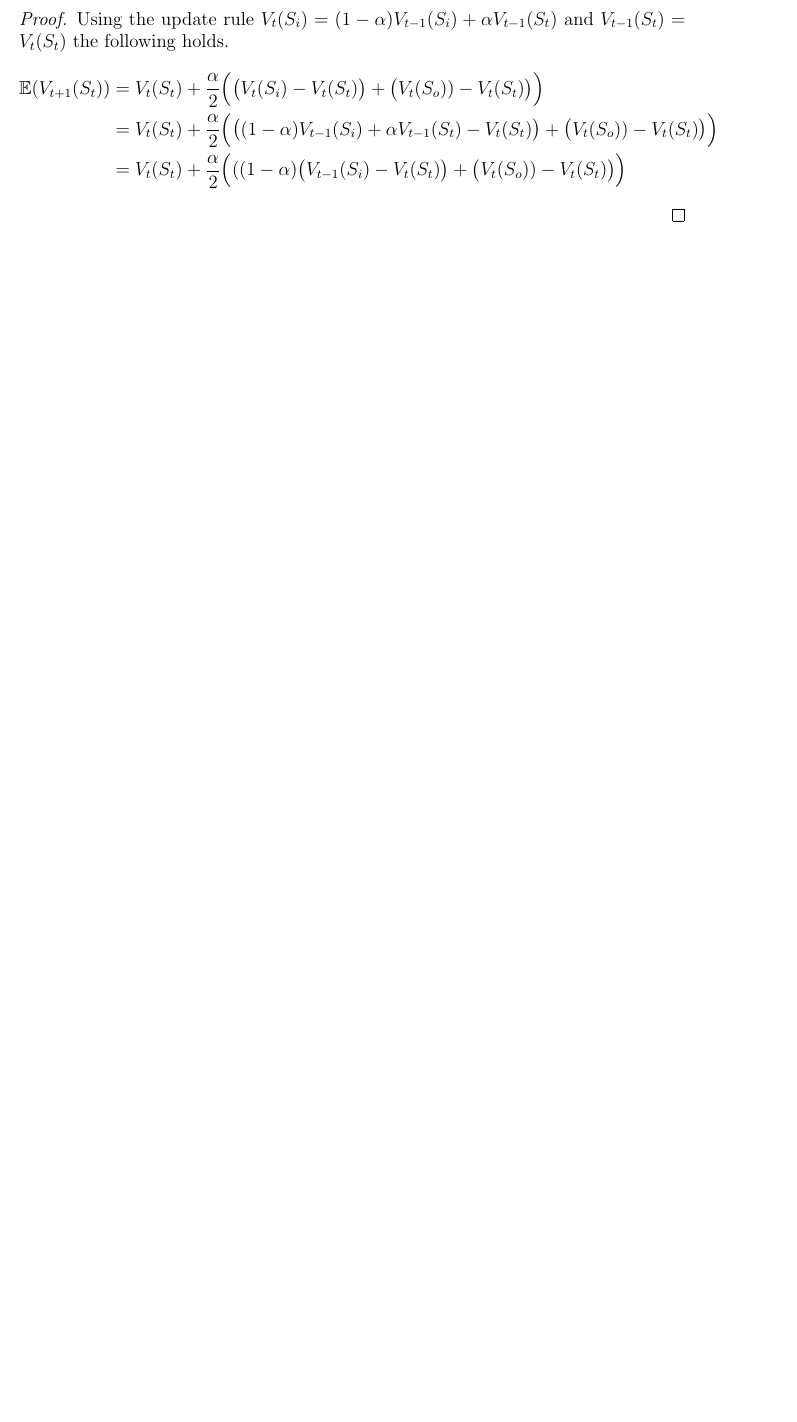
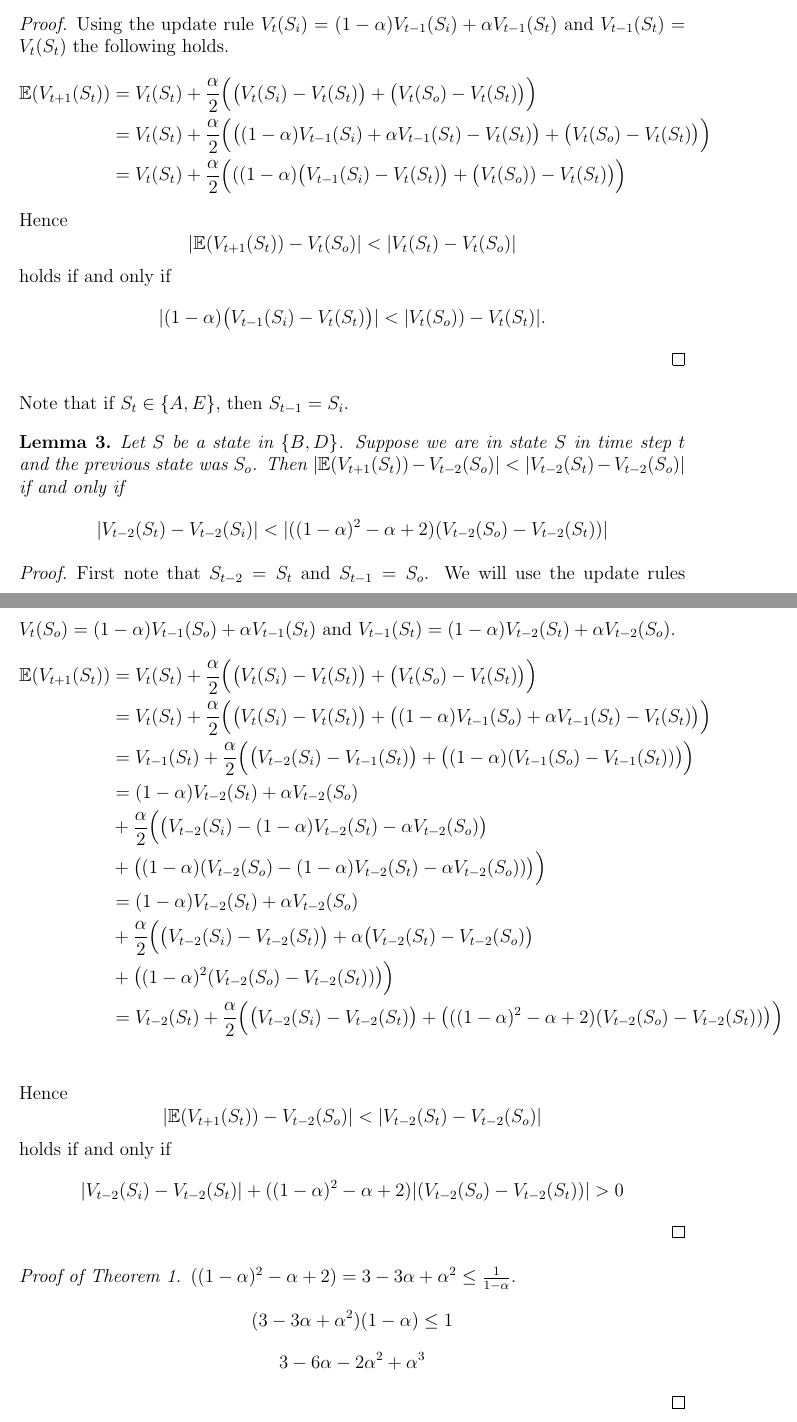
Before and after one commit to hannagabor/SBRL, a LaTeX document (6.tex): part of page 2 of 2 before the commit and two parts of pages 2 and 3 of 3 after it, the two joined at a grey line, cut so that both start at the same text, the shorter picture padded with empty space. The pictures show the PDF file 6.pdf that the author committed with the source.

Commit message:
6.5 part 3.

```diff
--- a/6.tex
+++ b/6.tex
@@ -43 +46,2 @@ notation a bit easier.
+$V(S)$ in time step $t$.
 
@@ -44,0 +51,4 @@ notation a bit easier.
+  Let $S$ be any state in $\{A, B, D, E\}$. Suppose we are in state $S$ in
+  time step $t$. Suppose also that
+  \[(1 - \alpha) |V_t(S_t) - V_{t - 2} (S_i)| < |V_{t - 2}(S_o)) - V_t(S_t)|.\] Then
+  $|\mathbb{E}(V_{t + 1}(S_t)) - V_{t}(S_o)| < |V_t(S_t) - V_{t}(S_o)|$.
@@ -54,2 +67,6 @@ notation a bit easier.
+  to the right, arriving to $S'$. Then $V_{t + 1}(S)$ equals to
+  \[(1 - \alpha) V_t(S) + \alpha V_t(S') \le (1 - \alpha) V_t(S') + \alpha V_t(S') = V_t(S') = V_{t + 1}(S').\]
+  If you step to the left, then
+  \[(1 - \alpha) V_t(S) + \alpha V_t(S') \ge (1 - \alpha) V_t(S') + \alpha V_t(S') = V_t(S') = V_{t + 1}(S').\]
 \end{proof}
 
@@ -61,3 +75,4 @@ neighbor closer to $C$ and further from $C$, respectively.
   time step $t$ and the previous state was $S_i$. Then
   $|\mathbb{E}(V_{t + 1}(S_t)) - V_{t}(S_o)| < |V_t(S_t) - V_{t}(S_o)|$ if and only if
   \[
+  (1 - \alpha) |V_t(S_t) - V_{t - 1} (S_i)| < |V_t(S_o)) - V_t(S_t)|.
@@ -75,18 +89,24 @@ neighbor closer to $C$ and further from $C$, respectively.
   & = V_t(S_t) + \frac{\alpha}{2} \Big(((1 - \alpha) \big(V_{t - 1}(S_i) - V_t(S_t)\big)
   + \big(V_t(S_o)) - V_t(S_t)\big)\Big)
   \end{align*}
+  Hence
+  \[|\mathbb{E}(V_{t + 1}(S_t)) - V_{t}(S_o)| < |V_t(S_t) - V_{t}(S_o)|\]
+  holds if and only if
+  \[|(1 - \alpha) \big(V_{t - 1}(S_i) - V_{t}(S_t)\big)| < |V_t(S_o)) - V_t(S_t)|.\]
 \end{proof}
 
 Note that if $S_t \in \{A, E\}$, then $S_{t - 1} = S_i$.
 
-\begin{claim}
+\begin{lemma}
   Let $S$ be a state in $\{B, D\}$. Suppose we are in state $S$ in
   time step $t$ and the previous state was $S_o$. Then
   $|\mathbb{E}(V_{t + 1}(S_t)) - V_{t - 2}(S_o)| < |V_{t - 2}(S_t) - V_{t - 2}(S_o)|$
   if and only if
   \[
+  |V_{t - 2}(S_t) - V_{t - 2}(S_i)| <
+  |((1 - \alpha)^2 - \alpha + 2)(V_{t - 2}(S_o) - V_{t - 2}(S_t))|
   \]
-\end{claim}
+\end{lemma}
 \begin{proof}
   First note that $S_{t - 2} = S_t$ and $S_{t - 1} = S_o$. We will use the update rules
   $V_t(S_o) = (1 - \alpha) V_{t - 1}(S_o) + \alpha V_{t - 1}(S_t)$ and
@@ -117,8 +137,20 @@ Note that if $S_t \in \{A, E\}$, then $S_{t - 1} = S_i$.
 + \big(((1 - \alpha)^2 - \alpha + 2)(V_{t - 2}(S_o) - V_{t - 2}(S_t))\big)\Big)\\
 %
   \end{align*}
+  Hence
+  \[|\mathbb{E}(V_{t + 1}(S_t)) - V_{t - 2}(S_o)| < |V_{t - 2}(S_t) - V_{t - 2}(S_o)|\]
+  holds if and only if
+  \[|V_{t - 2}(S_i) - V_{t - 2}(S_t)|
+  + ((1 - \alpha)^2 - \alpha + 2)|(V_{t - 2}(S_o) - V_{t - 2}(S_t))| > 0
+  \]
 \end{proof}
 
+\begin{proof}[Proof of Theorem \ref{thm}]
+  $((1 - \alpha)^2 - \alpha + 2) = 3 - 3\alpha + \alpha^2 \le \frac{1}{1 - \alpha}$.
+  \[(3 - 3\alpha + \alpha^2)(1 - \alpha) \le 1\]
+  \[3 - 6\alpha - 2\alpha^2 + \alpha^3\]
+
+\end{proof}
 
 \end{enumerate}
 \end{document}
```
Also changed, not shown: 6.pdf, 6.tex (36 more changed lines).
